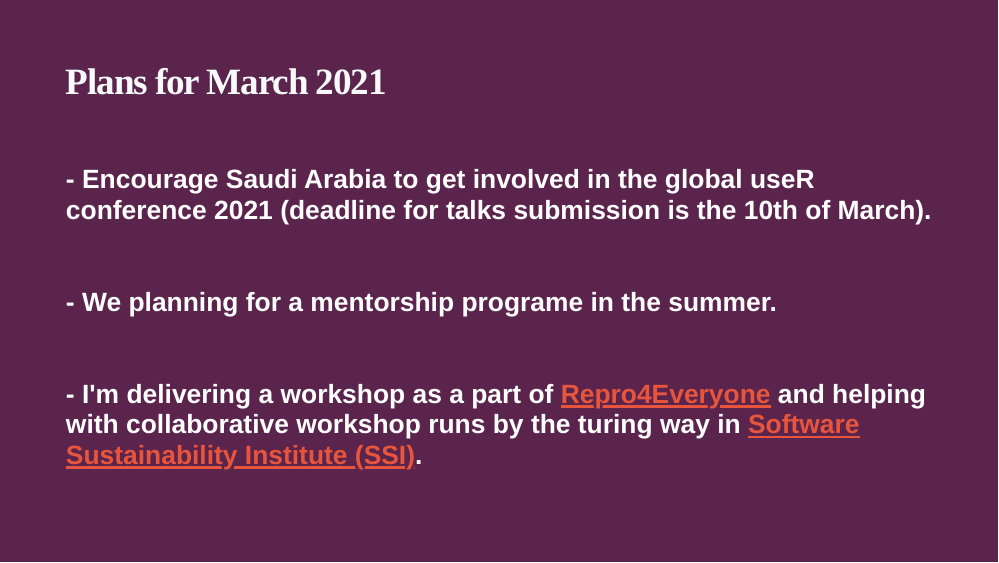
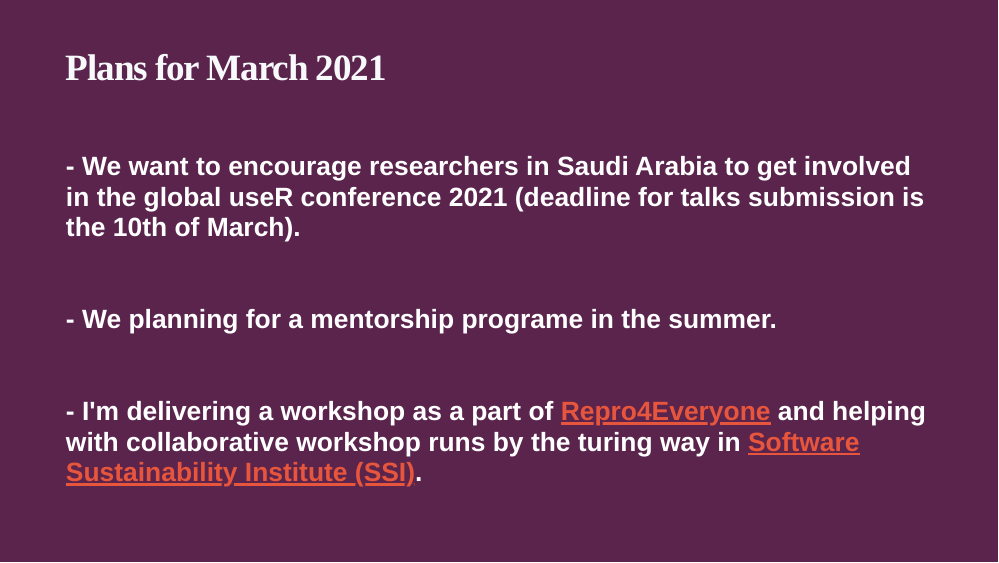
Before and after one commit to BatoolMM/INOSC, an R Markdown document (index.Rmd): page 17 of 18. The pictures show the slides in the output file index.html that the author committed with the source; the slides are laid out offline by our stand-in for remark.js, each with all of its steps uncovered, in fonts that may differ from those the slides ask for, and without slide numbers, shadows or browser add-ons; a font, style sheet, LaTeX package, included part or bibliography that could not be used is replaced or left out.

Commit message:
add useR conference

```diff
--- a/index.Rmd
+++ b/index.Rmd
@@ -217,7 +217,7 @@ class: middle, inverse
 
 ## Plans for March 2021
 
-###### - Encourage Saudi Arabia to get involved in the global useR conference 2021 (deadline for talks submission is the 10th of March).
+###### - We want to encourage researchers in Saudi Arabia to get involved in the global useR conference 2021 (deadline for talks submission is the 10th of March).
 
 ###### - We planning for a mentorship programe in the summer.
 
```
Also changed, not shown: index.html.
